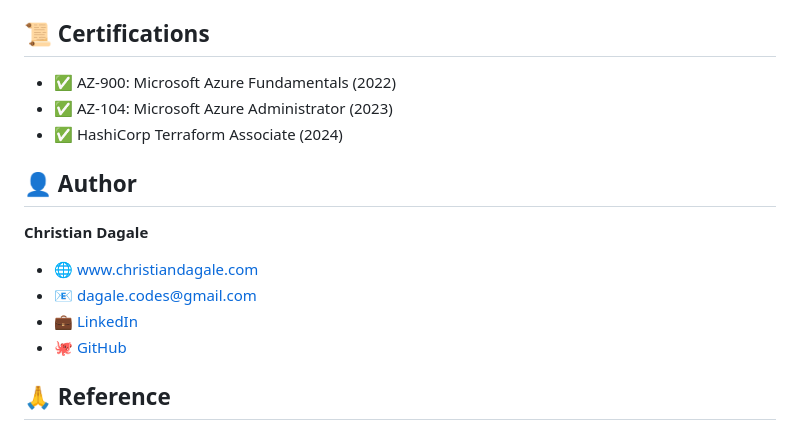
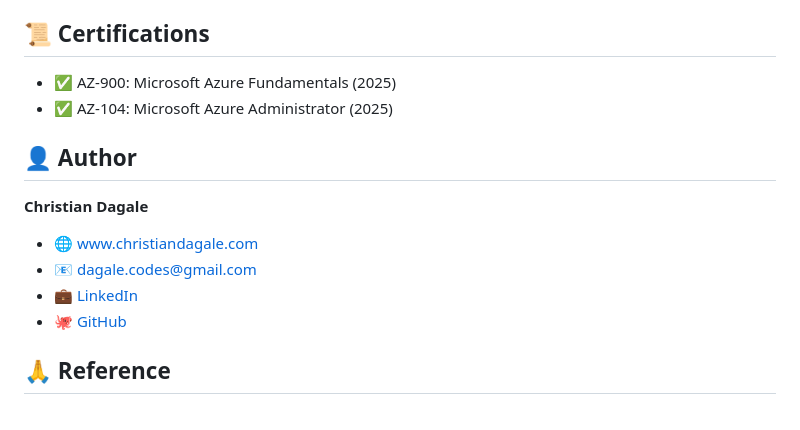
Before and after one commit to dagalecodes/azure-resume, a Markdown page: README.md, the part around one of its changes. GitHub-like rendering.

```diff
--- a/README.md
+++ b/README.md
@@ -77,9 +77,8 @@ azure-resume/
 6. Any push to `frontend/` automatically deploys via **GitHub Actions**
 
 ## 📜 Certifications
-- ✅ AZ-900: Microsoft Azure Fundamentals (2022)
-- ✅ AZ-104: Microsoft Azure Administrator (2023)
-- ✅ HashiCorp Terraform Associate (2024)
+- ✅ AZ-900: Microsoft Azure Fundamentals (2025)
+- ✅ AZ-104: Microsoft Azure Administrator (2025)
 
 ## 👤 Author
 **Christian Dagale**
```
Also changed, not shown: other parts of README.md (+1 -1 lines).
